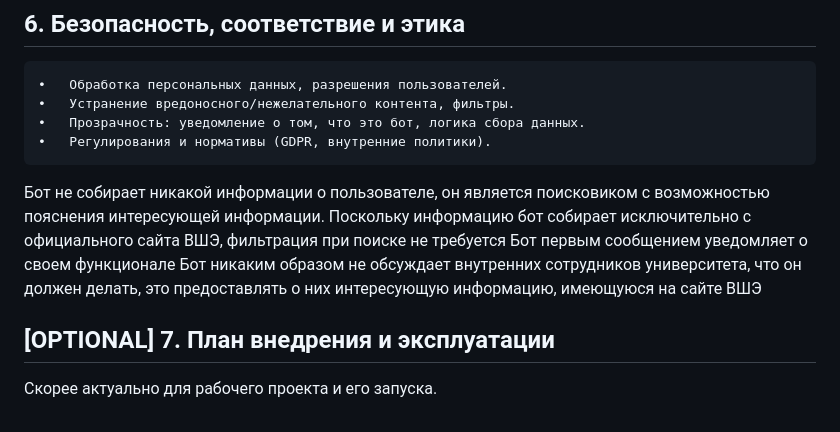
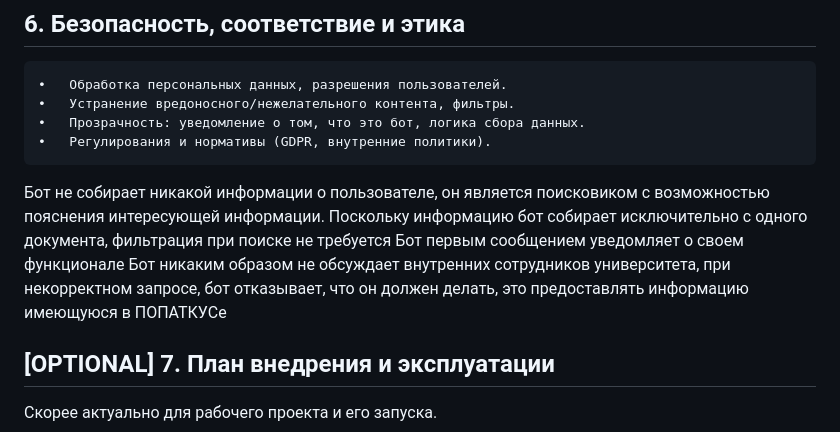
Before and after one commit to fraaxga/curswork, a Markdown page: README.md, the part around one of its changes. Drawn GitHub-style.

```diff
--- a/README.md
+++ b/README.md
@@ -140,9 +137,9 @@
 	•	Регулирования и нормативы (GDPR, внутренние политики).
 
 Бот не собирает никакой информации о пользователе, он является поисковиком с возможностью пояснения интересующей информации.
-Поскольку информацию бот собирает исключительно с официального сайта ВШЭ, фильтрация при поиске не требуется
+Поскольку информацию бот собирает исключительно с одного документа, фильтрация при поиске не требуется
 Бот первым сообщением уведомляет о своем функционале
-Бот никаким образом не обсуждает внутренних сотрудников университета, что он должен делать, это предоставлять о них интересующую информацию, имеющуюся на сайте ВШЭ
+Бот никаким образом не обсуждает внутренних сотрудников университета, при некорректном запросе, бот отказывает, что он должен делать, это предоставлять информацию имеющуюся в ПОПАТКУСе
 
 ## [OPTIONAL] 7. План внедрения и эксплуатации
 
```
Also changed, not shown: other parts of README.md (+14 -17 lines).
